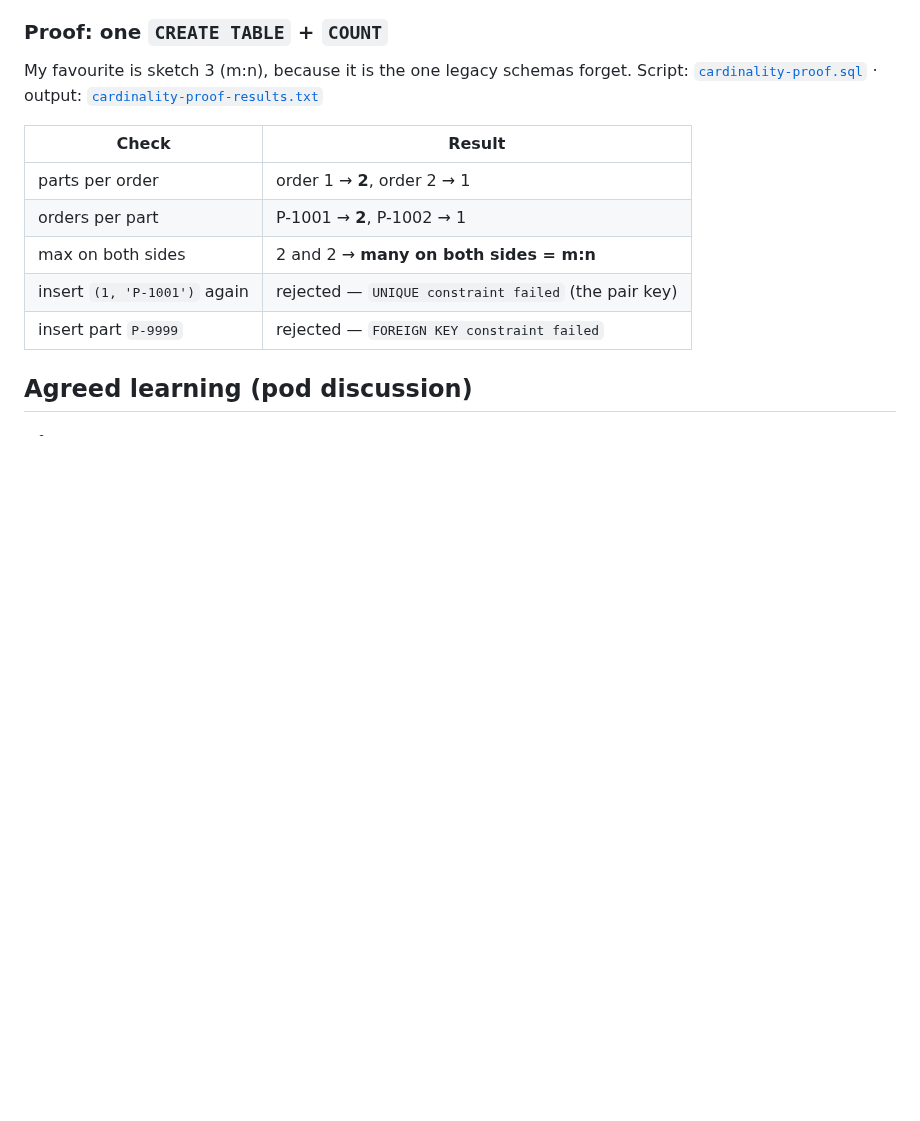
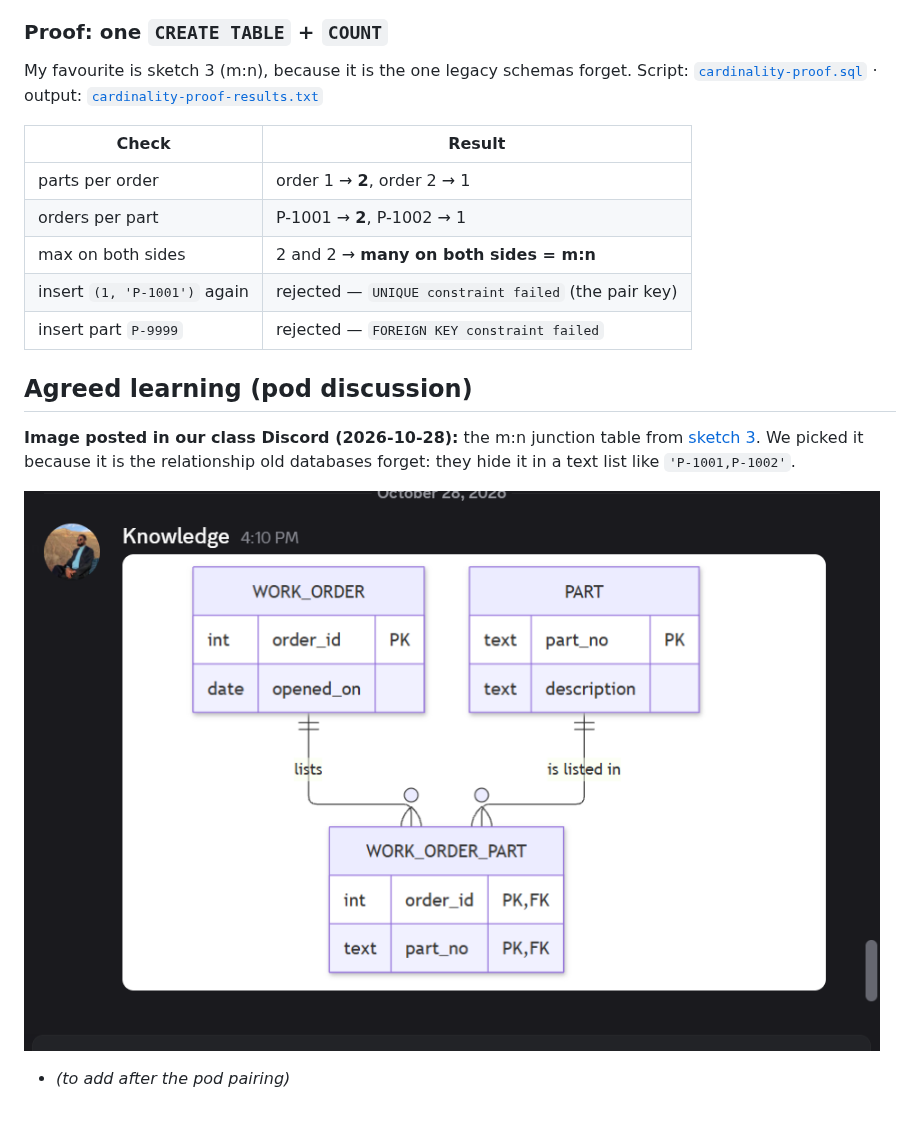
Before and after one commit to AliAlRubaye12/databases-portfolio, a Markdown page: Module02/study-log.md, the part around the change. Rendered like a GitHub page; pictures changed too: Module02/pictures/discord-post.png (added); blank space fills up the shorter version.

Commit message:
Add Discord post to study log

```diff
--- a/Module02/study-log.md
+++ b/Module02/study-log.md
@@ -180,7 +180,12 @@ Script: [`cardinality-proof.sql`](cardinality-proof.sql) · output: [`cardinalit
 
 ## Agreed learning (pod discussion)
 
-<!-- Task C: with a neighbouring pod — the 3–5 points you agreed on, any open disagreement,
-     and a link to or copy of the one image your pod pair posted in Discord. -->
+**Image posted in our class Discord (2026-10-28):** the m:n junction table from [sketch 3](#3-mn--work-orders-and-parts).
+We picked it because it is the relationship old databases forget: they hide it in a text list like `'P-1001,P-1002'`.
 
--
+![Discord post with the work order / part junction table diagram](pictures/discord-post.png)
+
+<!-- Task C: after talking with the neighbouring pod, add the 3–5 points you agreed on
+     and any disagreement you left open. -->
+
+- _(to add after the pod pairing)_
```
